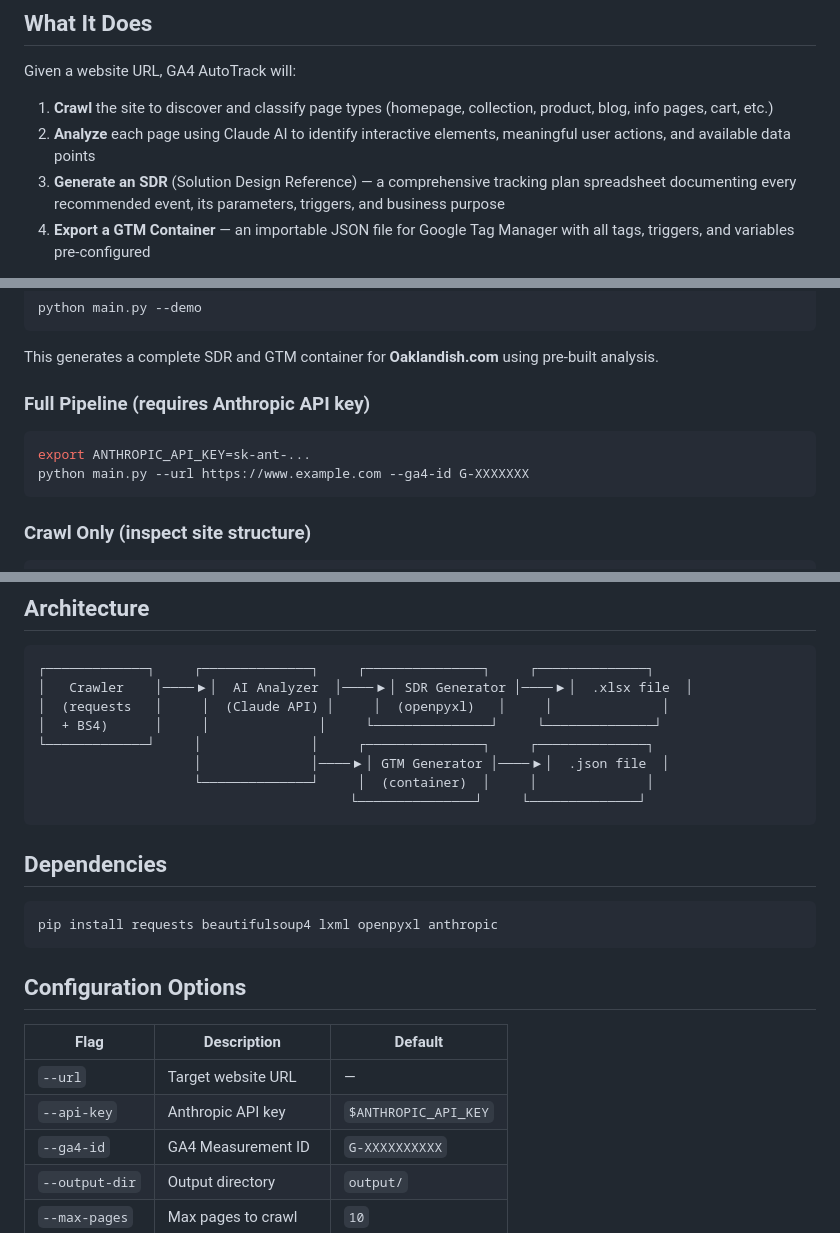
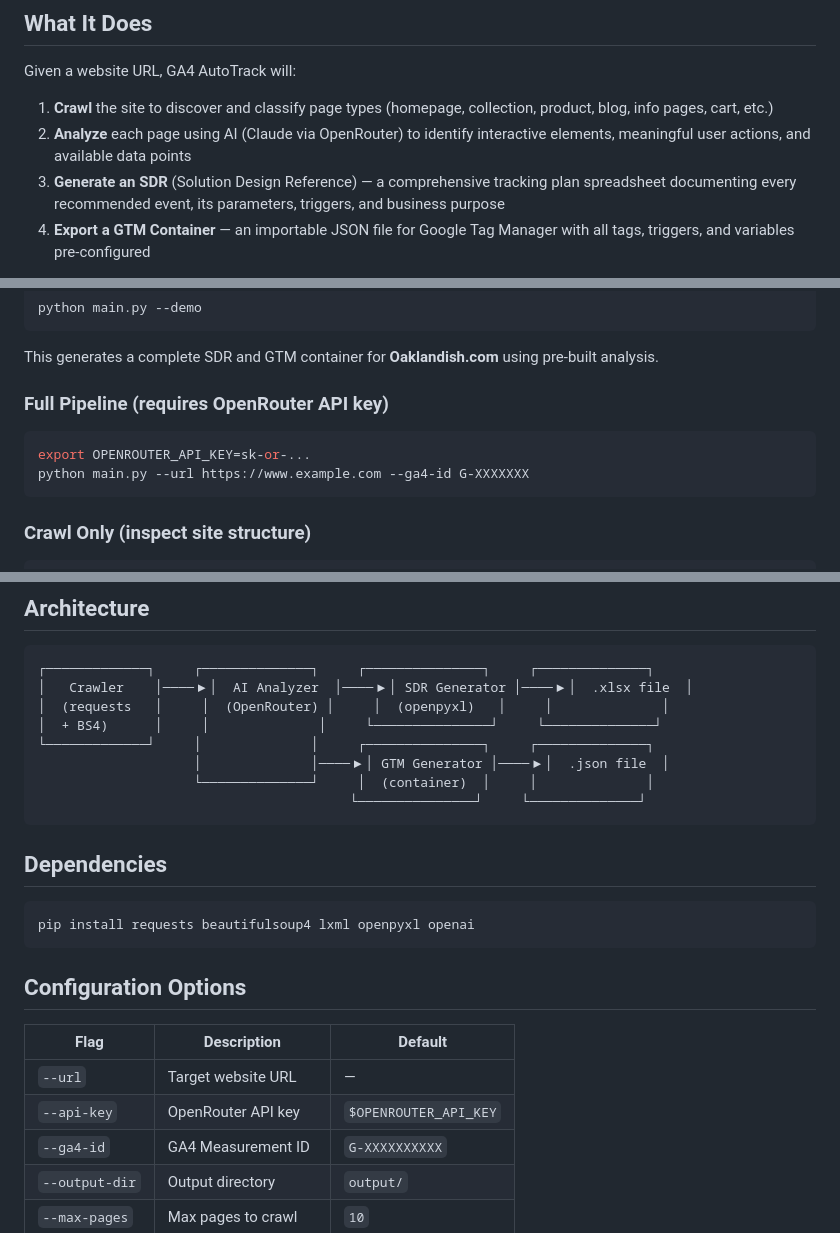
Before and after one commit to shay-o/Automated-Web-Measurement, a Markdown page: Automated-Web-Measurement/README.md, 3 parts joined by grey strips. GitHub-like rendering.

Commit message:
Update README with full content and OpenRouter references
Replaces the stub README from GitHub init with the full project
documentation. Updates all Anthropic/Claude API references to OpenRouter.

Co-Authored-By: Claude Sonnet 4.6 <noreply@anthropic.com>

````diff
--- a/Automated-Web-Measurement/README.md
+++ b/Automated-Web-Measurement/README.md
@@ -7,7 +7,7 @@ An AI-powered tool that automates the creation of Google Analytics 4 tracking pl
 Given a website URL, GA4 AutoTrack will:
 
 1. **Crawl** the site to discover and classify page types (homepage, collection, product, blog, info pages, cart, etc.)
-2. **Analyze** each page using Claude AI to identify interactive elements, meaningful user actions, and available data points
+2. **Analyze** each page using AI (Claude via OpenRouter) to identify interactive elements, meaningful user actions, and available data points
 3. **Generate an SDR** (Solution Design Reference) — a comprehensive tracking plan spreadsheet documenting every recommended event, its parameters, triggers, and business purpose
 4. **Export a GTM Container** — an importable JSON file for Google Tag Manager with all tags, triggers, and variables pre-configured
 
@@ -19,9 +19,9 @@ python main.py --demo
 ```
 This generates a complete SDR and GTM container for **Oaklandish.com** using pre-built analysis.
 
-### Full Pipeline (requires Anthropic API key)
+### Full Pipeline (requires OpenRouter API key)
 ```bash
-export ANTHROPIC_API_KEY=sk-ant-...
+export OPENROUTER_API_KEY=sk-or-...
 python main.py --url https://www.example.com --ga4-id G-XXXXXXX
 ```
 
@@ -53,7 +53,7 @@ Importable into Google Tag Manager via **Admin → Import Container**. Includes:
 ```
 ┌─────────────┐     ┌──────────────┐     ┌───────────────┐     ┌──────────────┐
 │   Crawler    │────▶│  AI Analyzer  │────▶│ SDR Generator │────▶│  .xlsx file  │
-│  (requests   │     │  (Claude API) │     │  (openpyxl)   │     │              │
+│  (requests   │     │  (OpenRouter) │     │  (openpyxl)   │     │              │
 │  + BS4)      │     │              │     └───────────────┘     └──────────────┘
 └─────────────┘     │              │     ┌───────────────┐     ┌──────────────┐
                     │              │────▶│ GTM Generator │────▶│  .json file  │
@@ -64,7 +64,7 @@ Importable into Google Tag Manager via **Admin → Import Container**. Includes:
 ## Dependencies
 
 ```
-pip install requests beautifulsoup4 lxml openpyxl anthropic
+pip install requests beautifulsoup4 lxml openpyxl openai
 ```
 
 ## Configuration Options
@@ -72,7 +72,7 @@ pip install requests beautifulsoup4 lxml openpyxl anthropic
 | Flag | Description | Default |
 |------|-------------|---------|
 | `--url` | Target website URL | — |
-| `--api-key` | Anthropic API key | `$ANTHROPIC_API_KEY` |
+| `--api-key` | OpenRouter API key | `$OPENROUTER_API_KEY` |
 | `--ga4-id` | GA4 Measurement ID | `G-XXXXXXXXXX` |
 | `--output-dir` | Output directory | `output/` |
 | `--max-pages` | Max pages to crawl | `10` |
````
